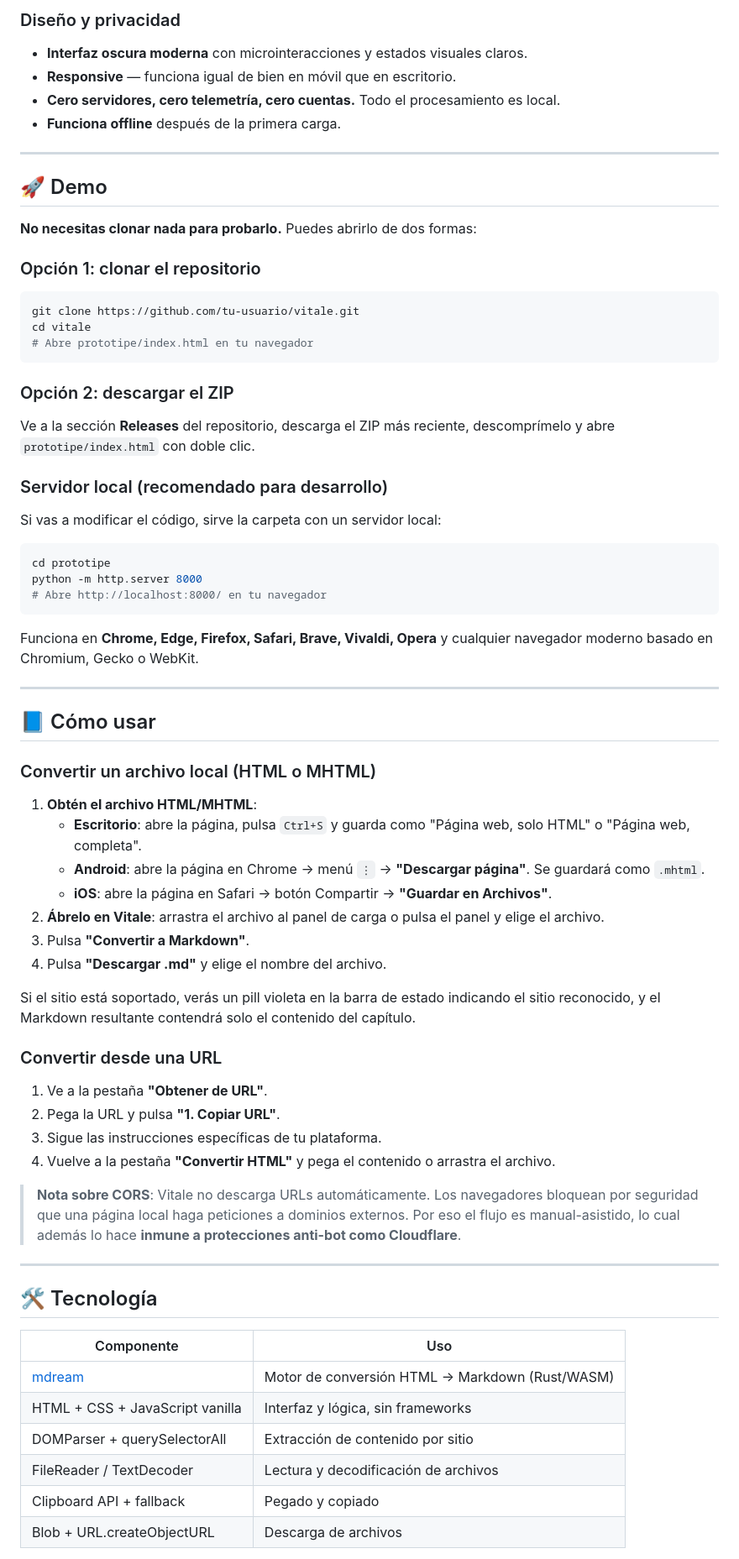
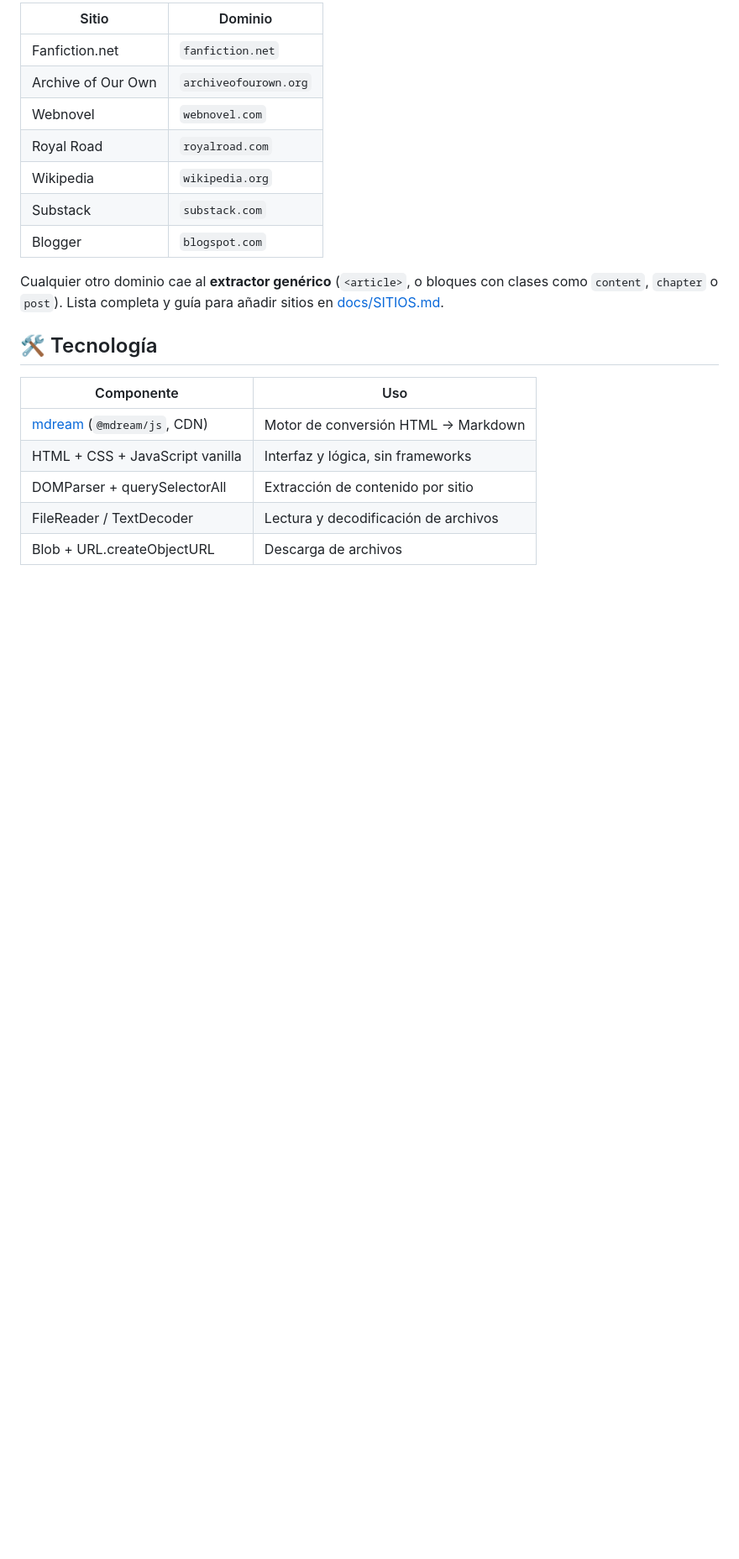
Before and after one commit to Rafael-VH/Vitale, a Markdown page: README.md, the part around one of its changes. Shown at 84% size. Drawn GitHub-style; blank space fills up the shorter version.

````diff
--- a/README.md
+++ b/README.md
@@ -56,76 +75,23 @@ Está pensada para tres casos de uso principales:
 
-### Diseño y privacidad
+| Sitio | Dominio |
+| --- | --- |
+| Fanfiction.net | `fanfiction.net` |
+| Archive of Our Own | `archiveofourown.org` |
+| Webnovel | `webnovel.com` |
+| Royal Road | `royalroad.com` |
+| Wikipedia | `wikipedia.org` |
+| Substack | `substack.com` |
+| Blogger | `blogspot.com` |
 
-- **Interfaz oscura moderna** con microinteracciones y estados visuales claros.
-- **Responsive** — funciona igual de bien en móvil que en escritorio.
-- **Cero servidores, cero telemetría, cero cuentas.** Todo el procesamiento es local.
-- **Funciona offline** después de la primera carga.
-
----
-
-## 🚀 Demo
-
-**No necesitas clonar nada para probarlo.** Puedes abrirlo de dos formas:
-
-### Opción 1: clonar el repositorio
-
-```bash
-git clone https://github.com/tu-usuario/vitale.git
-cd vitale
-# Abre prototipe/index.html en tu navegador
-```
-
-### Opción 2: descargar el ZIP
-
-Ve a la sección **Releases** del repositorio, descarga el ZIP más reciente, descomprímelo y abre `prototipe/index.html` con doble clic.
-
-### Servidor local (recomendado para desarrollo)
-
-Si vas a modificar el código, sirve la carpeta con un servidor local:
-
-```bash
-cd prototipe
-python -m http.server 8000
-# Abre http://localhost:8000/ en tu navegador
-```
-
-Funciona en **Chrome, Edge, Firefox, Safari, Brave, Vivaldi, Opera** y cualquier navegador moderno basado en Chromium, Gecko o WebKit.
-
----
-
-## 📘 Cómo usar
-
-### Convertir un archivo local (HTML o MHTML)
-
-1. **Obtén el archivo HTML/MHTML**:
-   - **Escritorio**: abre la página, pulsa `Ctrl+S` y guarda como "Página web, solo HTML" o "Página web, completa".
-   - **Android**: abre la página en Chrome → menú `⋮` → **"Descargar página"**. Se guardará como `.mhtml`.
-   - **iOS**: abre la página en Safari → botón Compartir → **"Guardar en Archivos"**.
-2. **Ábrelo en Vitale**: arrastra el archivo al panel de carga o pulsa el panel y elige el archivo.
-3. Pulsa **"Convertir a Markdown"**.
-4. Pulsa **"Descargar .md"** y elige el nombre del archivo.
-
-Si el sitio está soportado, verás un pill violeta en la barra de estado indicando el sitio reconocido, y el Markdown resultante contendrá solo el contenido del capítulo.
-
-### Convertir desde una URL
-
-1. Ve a la pestaña **"Obtener de URL"**.
-2. Pega la URL y pulsa **"1. Copiar URL"**.
-3. Sigue las instrucciones específicas de tu plataforma.
-4. Vuelve a la pestaña **"Convertir HTML"** y pega el contenido o arrastra el archivo.
-
-> **Nota sobre CORS**: Vitale no descarga URLs automáticamente. Los navegadores bloquean por seguridad que una página local haga peticiones a dominios externos. Por eso el flujo es manual-asistido, lo cual además lo hace **inmune a protecciones anti-bot como Cloudflare**.
-
----
+Cualquier otro dominio cae al **extractor genérico** (`<article>`, o bloques con clases como `content`, `chapter` o `post`). Lista completa y guía para añadir sitios en [docs/SITIOS.md](docs/SITIOS.md).
 
 ## 🛠️ Tecnología
 
 | Componente | Uso |
-|---|---|
-| [mdream](https://github.com/harlan-zw/mdream) | Motor de conversión HTML → Markdown (Rust/WASM) |
+| --- | --- |
+| [mdream](https://github.com/harlan-zw/mdream) (`@mdream/js`, CDN) | Motor de conversión HTML → Markdown |
 | HTML + CSS + JavaScript vanilla | Interfaz y lógica, sin frameworks |
 | DOMParser + querySelectorAll | Extracción de contenido por sitio |
 | FileReader / TextDecoder | Lectura y decodificación de archivos |
-| Clipboard API + fallback | Pegado y copiado |
 | Blob + URL.createObjectURL | Descarga de archivos |
 
````
Also changed, not shown: other parts of README.md (+66 -53 lines).
